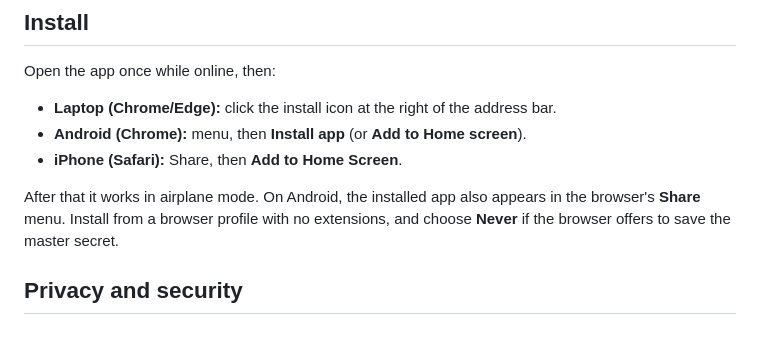
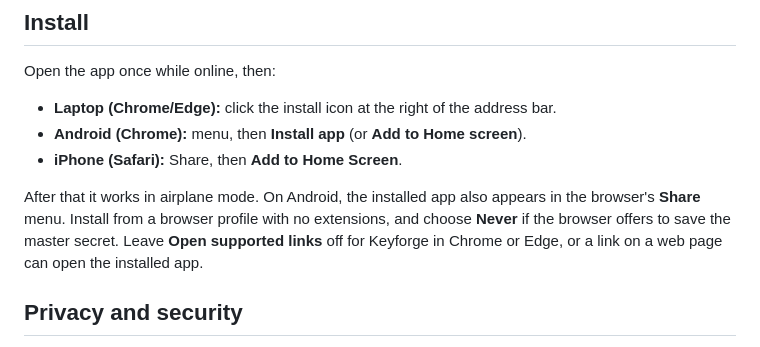
Before and after one commit to Someone-anon-coder/Keyforge, a Markdown page: README.md, the part around the change. Drawn GitHub-style.

Commit message:
Docs: desktop open-supported-links gap
Co-Authored-By: Claude Sonnet 5.5 <noreply@anthropic.com>

```diff
--- a/README.md
+++ b/README.md
@@ -34,7 +34,7 @@ Open the app once while online, then:
 - **Android (Chrome):** menu, then **Install app** (or **Add to Home screen**).
 - **iPhone (Safari):** Share, then **Add to Home Screen**.
 
-After that it works in airplane mode. On Android, the installed app also appears in the browser's **Share** menu. Install from a browser profile with no extensions, and choose **Never** if the browser offers to save the master secret.
+After that it works in airplane mode. On Android, the installed app also appears in the browser's **Share** menu. Install from a browser profile with no extensions, and choose **Never** if the browser offers to save the master secret. Leave **Open supported links** off for Keyforge in Chrome or Edge, or a link on a web page can open the installed app.
 
 ## Privacy and security
 
```
Also changed, not shown: SECURITY.md (+1 -1 lines).
